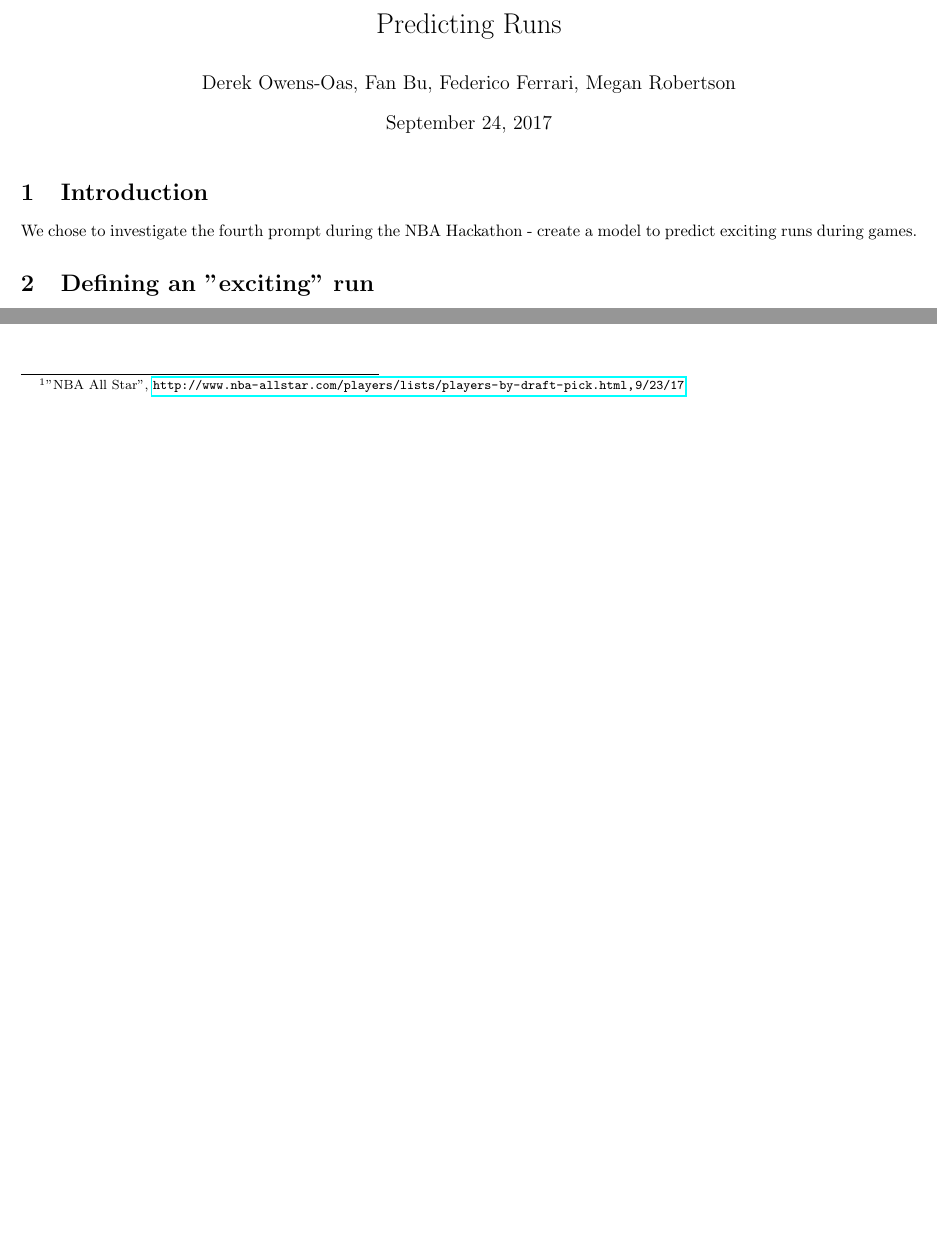
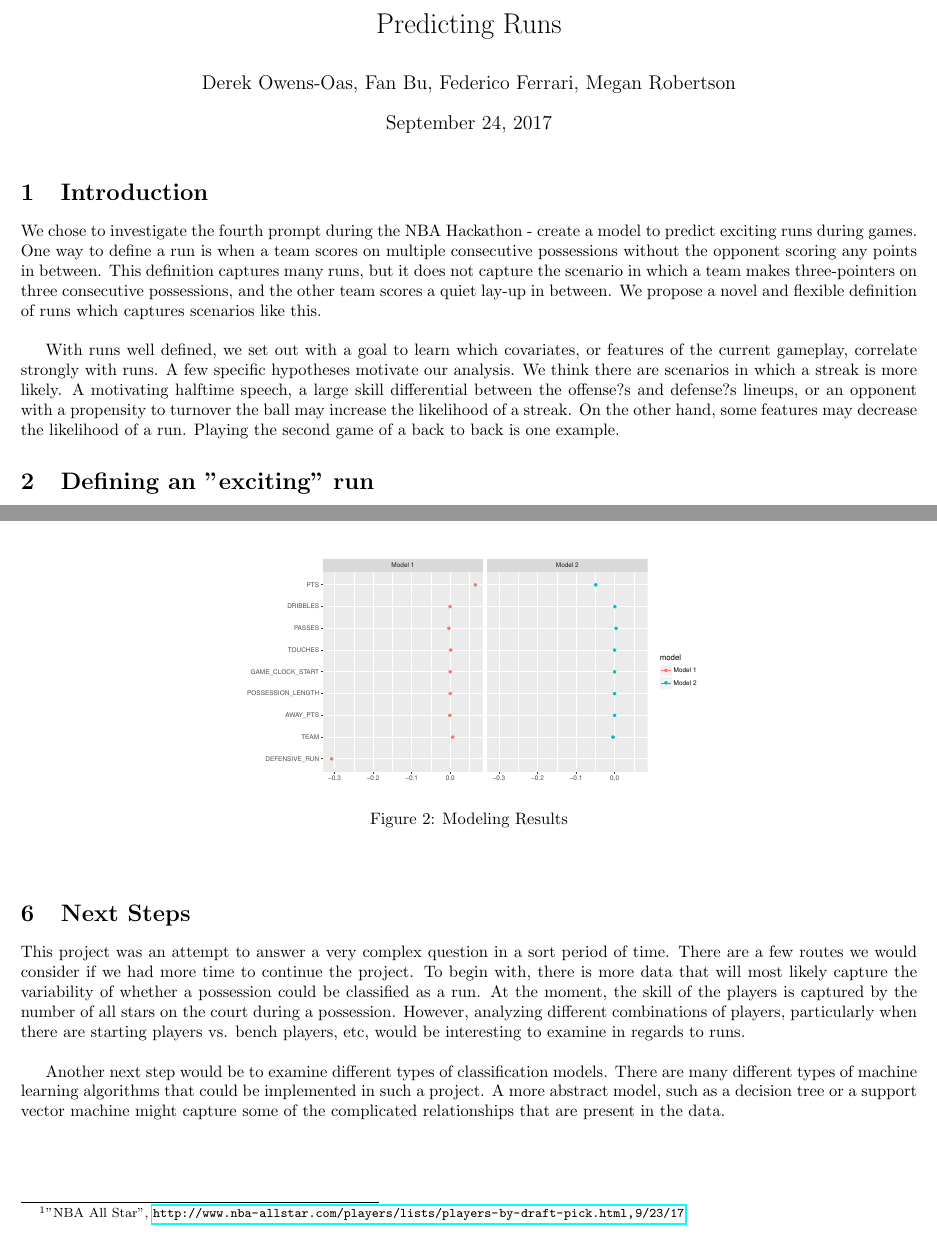
Before and after one commit to mar87/Nothing_But_Elastic_Nets, a LaTeX document (Final_Write_Up/Final_Write_Up.tex): two parts of pages 1 and 2 of 2, joined at a grey line, cut so that both start at the same text, the shorter picture padded with empty space. Compiled offline with pdfLaTeX.

```diff
--- a/Final_Write_Up/Final_Write_Up.tex
+++ b/Final_Write_Up/Final_Write_Up.tex
@@ -23,7 +23,9 @@
 
 \section{Introduction}
 
-We chose to investigate the fourth prompt during the NBA Hackathon - create a model to predict exciting runs during games.
+We chose to investigate the fourth prompt during the NBA Hackathon - create a model to predict exciting runs during games. One way to define a run is when a team scores on multiple consecutive possessions without the opponent scoring any points in between. This definition captures many runs, but it does not capture the scenario in which a team makes three-pointers on three consecutive possessions, and the other team scores a quiet lay-up in between. We propose a novel and flexible definition of runs which captures scenarios like this. \newline
+
+With runs well defined, we set out with a goal to learn which covariates, or features of the current gameplay, correlate strongly with runs. A few specific hypotheses motivate our analysis. We think there are scenarios in which a streak is more likely. A motivating halftime speech, a large skill differential between the offense?s and defense?s lineups, or an opponent with a propensity to turnover the ball may increase the likelihood of a streak. On the other hand, some features may decrease the likelihood of a run. Playing the second game of a back to back is one example.
 
 \section{Defining an "exciting" run}
 
@@ -54,4 +56,18 @@
 
 \section{Results}
 
+\begin{figure}[h]
+\begin{center}
+\includegraphics[width=100mm]{results.pdf}
+\caption{Modeling Results}
+\end{center}
+\end{figure}
+
+\section{Next Steps}
+
+This project was an attempt to answer a very complex question in a sort period of time. There are a few routes we would consider if we had more time to continue the project. To begin with, there is more data that will most likely capture the variability of whether a possession could be classified as a run. At the moment, the skill of the players is captured by the number of all stars on the court during a possession. However, analyzing different combinations of players, particularly when there are starting players vs. bench players, etc, would be interesting to examine in regards to runs. \newline
+
+Another next step would be to examine different types of classification models. There are many different types of machine learning algorithms that could be implemented in such a project. A more abstract model, such as a decision tree or a support vector machine might capture some of the complicated relationships that are present in the data.
+
+
 \end{document}
```
Also changed, not shown: Final_Write_Up/Final_Write_Up.pdf, Final_Write_Up/results.pdf (added), 4 other files.
